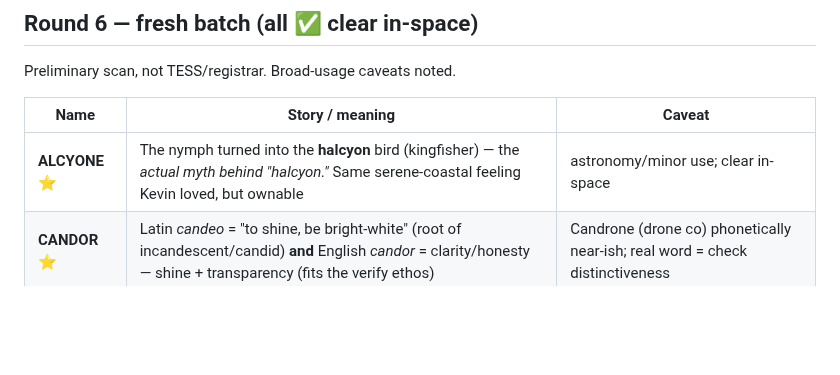
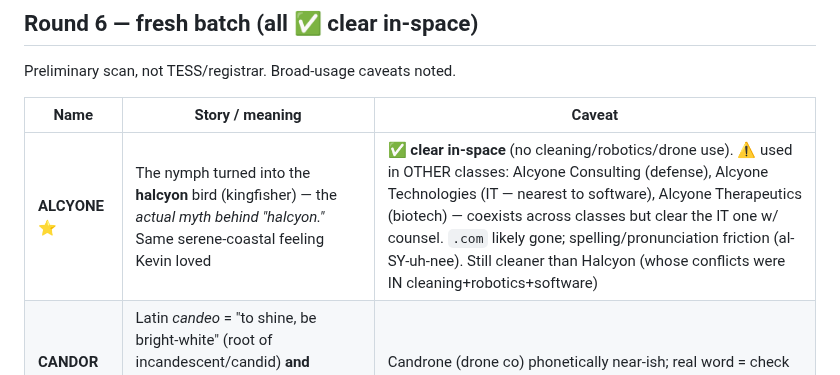
Before and after one commit to kjweinstein5-ops/Drone-cleaning, a Markdown page: docs/BRAND_NAMING.md, the part around the change. Rendered like a GitHub page; blank space fills up the shorter version.

Commit message:
docs: Alcyone availability detail
Clear in-space (no cleaning/robotics/drone use) but present in other
classes: Alcyone Consulting (defense), Alcyone Technologies (IT, nearest
to software), Alcyone Therapeutics (biotech). Coexists across classes;
clear the IT one w/ counsel. .com likely gone; spelling/pronunciation
friction. Still cleaner than Halcyon (which was contested in-lane).

Co-Authored-By: Claude <noreply@anthropic.com>

```diff
--- a/docs/BRAND_NAMING.md
+++ b/docs/BRAND_NAMING.md
@@ -322,7 +322,7 @@ Preliminary scan, not TESS/registrar. Broad-usage caveats noted.
 
 | Name | Story / meaning | Caveat |
 |---|---|---|
-| **ALCYONE** ⭐ | The nymph turned into the **halcyon** bird (kingfisher) — the *actual myth behind "halcyon."* Same serene-coastal feeling Kevin loved, but ownable | astronomy/minor use; clear in-space |
+| **ALCYONE** ⭐ | The nymph turned into the **halcyon** bird (kingfisher) — the *actual myth behind "halcyon."* Same serene-coastal feeling Kevin loved | ✅ **clear in-space** (no cleaning/robotics/drone use). ⚠️ used in OTHER classes: Alcyone Consulting (defense), Alcyone Technologies (IT — nearest to software), Alcyone Therapeutics (biotech) — coexists across classes but clear the IT one w/ counsel. `.com` likely gone; spelling/pronunciation friction (al-SY-uh-nee). Still cleaner than Halcyon (whose conflicts were IN cleaning+robotics+software) |
 | **CANDOR** ⭐ | Latin *candeo* = "to shine, be bright-white" (root of incandescent/candid) **and** English *candor* = clarity/honesty — shine + transparency (fits the verify ethos) | Candrone (drone co) phonetically near-ish; real word = check distinctiveness |
 | **SEQUANA** | Gaulish goddess of the river Seine — water, healing, cleansing; elegant deep-cut | Sequana Medical exists (pharma, diff. class) |
 | **NIVEO** | Latin *niveus* = "snow-white, bright" — clean-white | Nivea (skincare) phonetic proximity |
```
